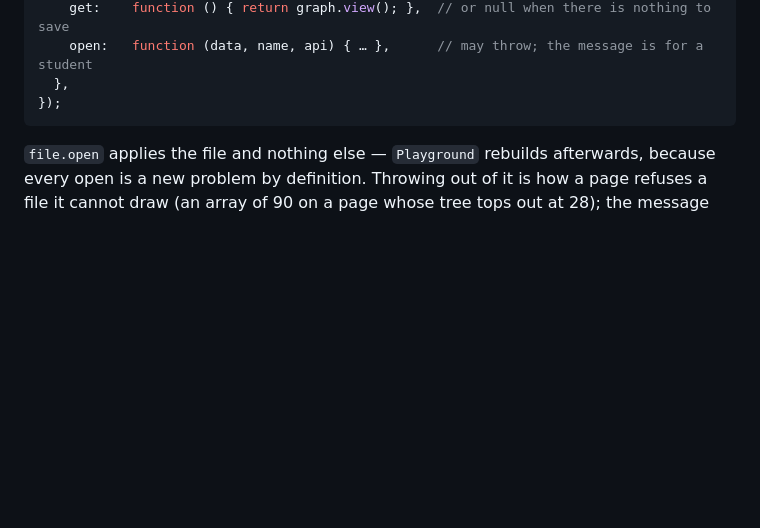
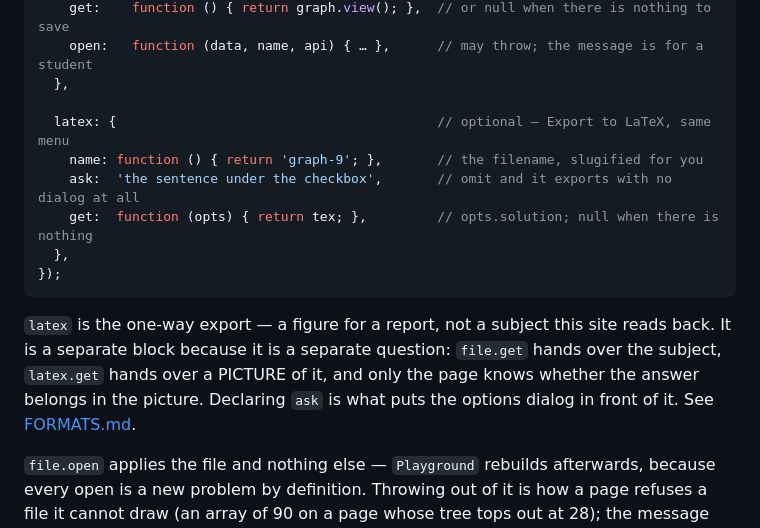
Before and after one commit to SEECE/REII211, a Markdown page: structure/PAGES.md, the part around the change. Rendered like a GitHub page; blank space fills up the shorter version.

````diff
--- a/structure/PAGES.md
+++ b/structure/PAGES.md
@@ -35,8 +35,19 @@ Playground({
     get:    function () { return graph.view(); },  // or null when there is nothing to save
     open:   function (data, name, api) { … },      // may throw; the message is for a student
   },
+
+  latex: {                                         // optional — Export to LaTeX, same menu
+    name: function () { return 'graph-9'; },       // the filename, slugified for you
+    ask:  'the sentence under the checkbox',       // omit and it exports with no dialog at all
+    get:  function (opts) { return tex; },         // opts.solution; null when there is nothing
+  },
 });
 ```
+
+`latex` is the one-way export — a figure for a report, not a subject this site reads back. It is
+a separate block because it is a separate question: `file.get` hands over the subject, `latex.get`
+hands over a PICTURE of it, and only the page knows whether the answer belongs in the picture.
+Declaring `ask` is what puts the options dialog in front of it. See [FORMATS.md](FORMATS.md).
 
 `file.open` applies the file and nothing else — `Playground` rebuilds afterwards, because every
 open is a new problem by definition. Throwing out of it is how a page refuses a file it cannot
````
Also changed, not shown: CLAUDE.md (+4 -1 lines), structure/FORMATS.md (+46 -3 lines).
